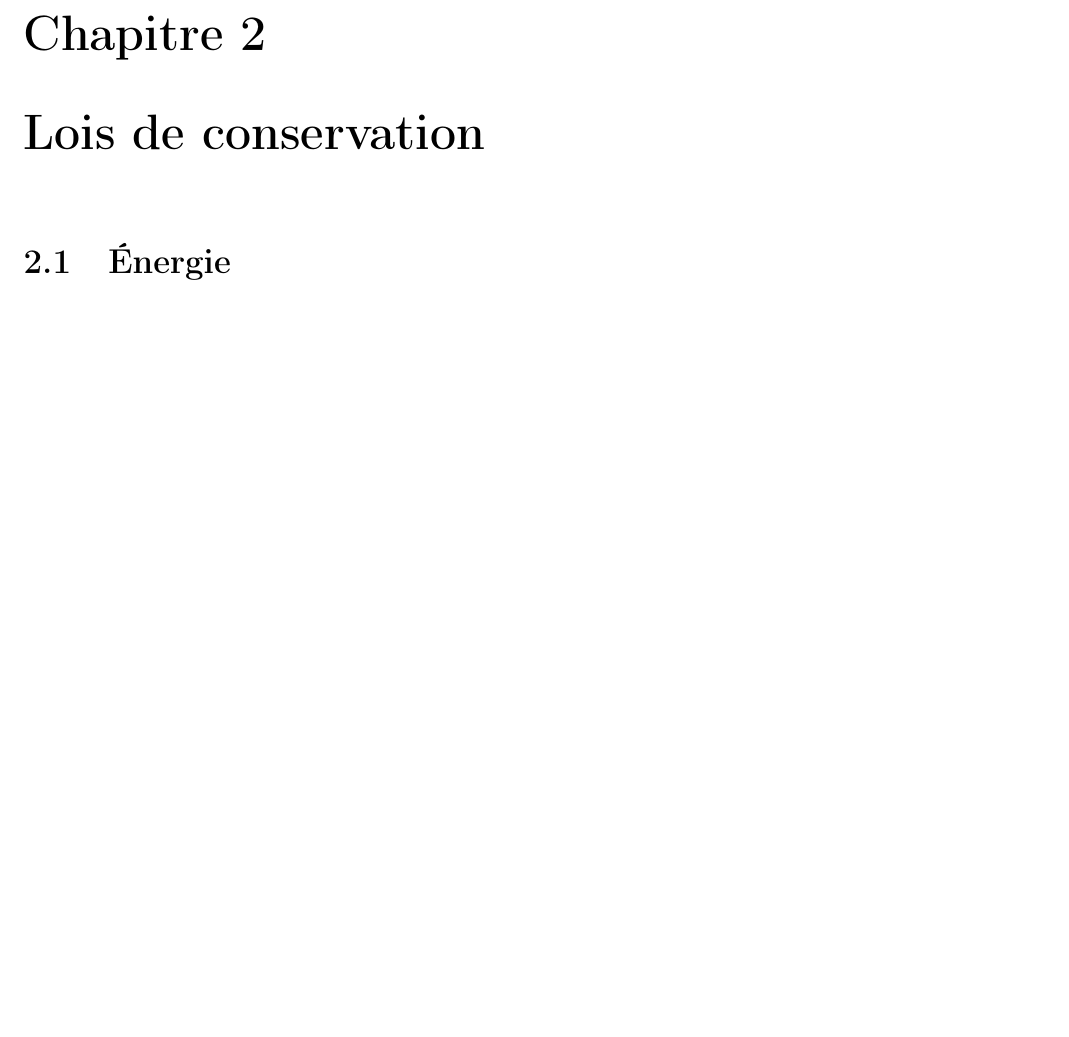
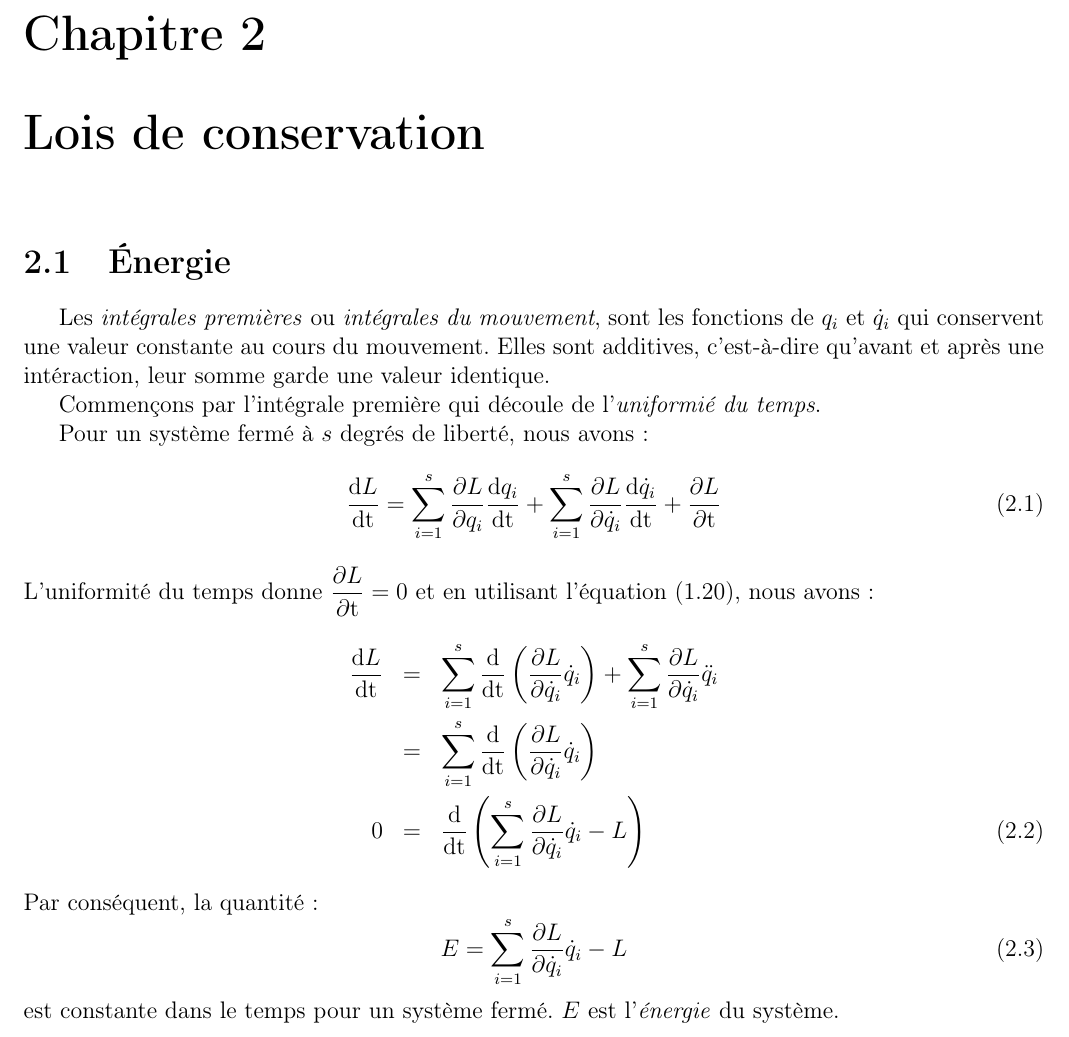
Before and after one commit to SMajerowicz/Physics, a LaTeX document (Mécanique/démonstration.tex, which reads Mécanique/chapters/chapter-02.tex): part of page 12 of 12, cut so that both start at the same text, the shorter picture padded with empty space. Compiled offline with pdfLaTeX.

Commit message:
Up to 45

```diff
--- a/Mécanique/chapters/chapter-02.tex
+++ b/Mécanique/chapters/chapter-02.tex
@@ -1,2 +1,23 @@
 \chapter{Lois de conservation}
+
 \section{\'Energie}
+
+Les \emph{int\'egrales premi\`eres} ou \emph{int\'egrales du mouvement}, sont les fonctions de $q_{i}$ et $\dot{q}_{i}$ qui conservent une valeur constante au cours du mouvement. Elles sont additives, c'est-\`a-dire qu'avant et après une int\'eraction, leur somme garde une valeur identique.
+
+Commen\c{c}ons par l'int\'egrale premi\`ere qui d\'ecoule de l'\emph{uniformi\'e du temps}.
+
+Pour un syst\`eme ferm\'e \`a $s$ degr\'es de libert\'e, nous avons :
+\be
+	\dfrac{{\rm d}L}{{\rm dt}} = \sum_{i=1}^{s}\dfrac{\partial L}{\partial q_{i}}\dfrac{{\rm d} q_{i}}{{\rm dt}} + \sum_{i=1}^{s}\dfrac{\partial L}{\partial \dot{q}_{i}}\dfrac{{\rm d}\dot{q}_{i}}{{\rm dt}} + \dfrac{\partial L}{\partial {\rm t}}
+\ee
+L'uniformit\'e du temps donne $\dfrac{\partial L}{\partial {\rm t}} = 0$ et en utilisant l'\'equation (\ref{EQ:2_6}), nous avons :
+\bea
+	\dfrac{{\rm d}L}{{\rm dt}} & = & \sum_{i=1}^{s}\dfrac{{\rm d}}{{\rm dt}}\left(\dfrac{\partial L}{\partial \dot{q}_{i}}\dot{q}_{i}\right) + \sum_{i=1}^{s}\dfrac{\partial L}{\partial \dot{q}_{i}}\ddot{q}_{i} \nonumber \\
+	& = & \sum_{i=1}^{s}\dfrac{{\rm d}}{{\rm dt}}\left(\dfrac{\partial L}{\partial \dot{q}_{i}}\dot{q}_{i}\right) \nonumber \\
+	0 & = & \dfrac{{\rm d}}{{\rm dt}}\left(\sum_{i=1}^{s}\dfrac{\partial L}{\partial \dot{q}_{i}}\dot{q}_{i} - L\right)
+\eea
+Par cons\'equent, la quantit\'e :
+\be
+	E = \sum_{i=1}^{s}\dfrac{\partial L}{\partial \dot{q}_{i}}\dot{q}_{i} - L \label{EQ:6_1}
+\ee
+est constante dans le temps pour un syst\`eme ferm\'e. $E$ est l'\emph{\'energie} du syst\`eme.
```
Also changed, not shown: Mécanique/démonstration.pdf.
